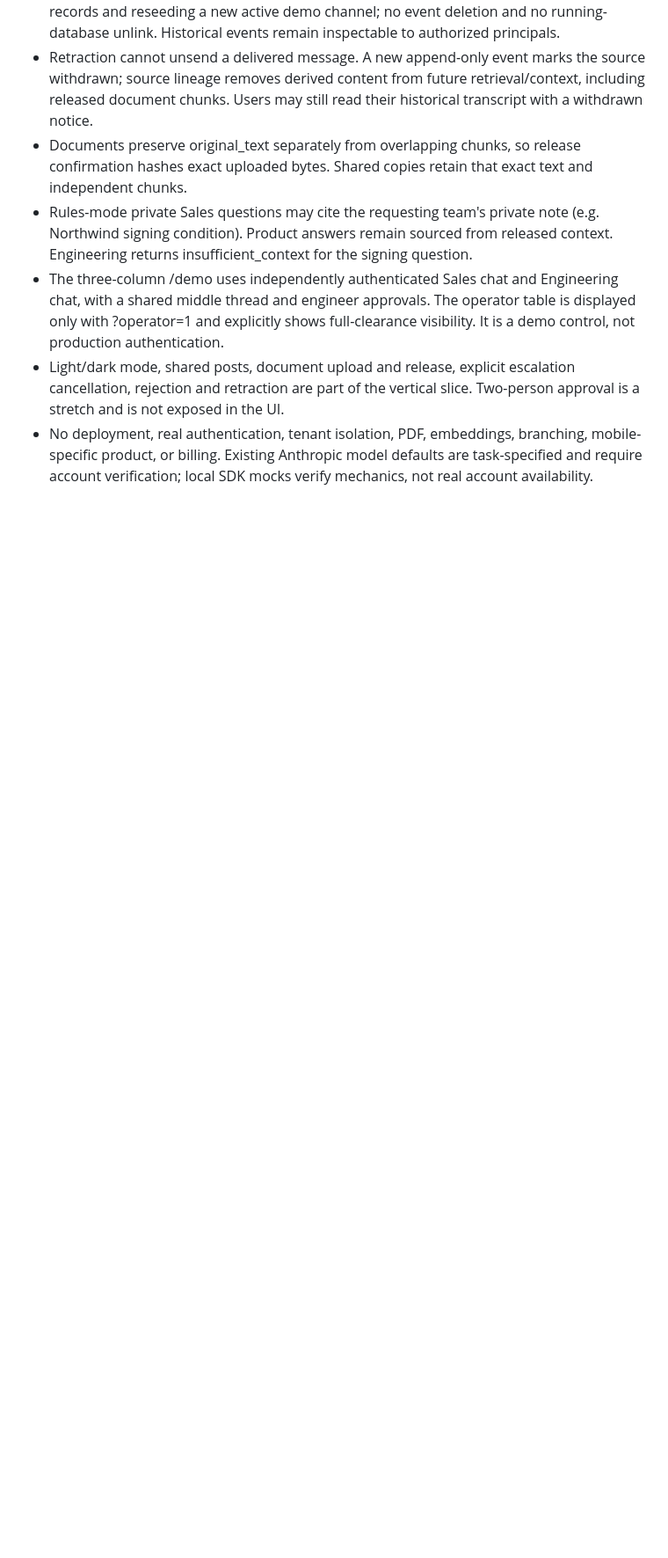
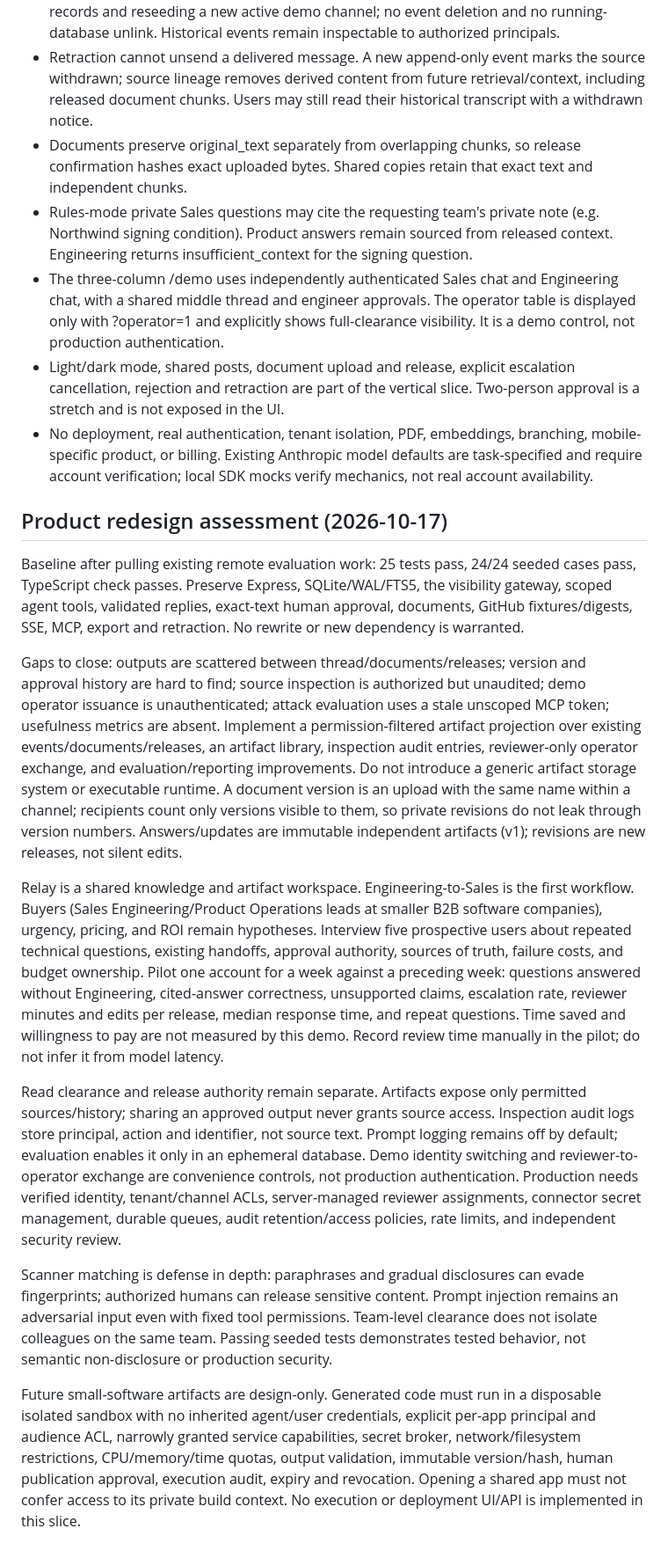
Before and after one commit to kianxyz-net/Converge, a Markdown page: DESIGN.md, the part around the change. Shown at 88% size. Drawn GitHub-style; blank space fills up the shorter version.

Commit message:
Document product redesign assessment and security boundaries

```diff
--- a/DESIGN.md
+++ b/DESIGN.md
@@ -28,3 +28,17 @@
 - The three-column /demo uses independently authenticated Sales chat and Engineering chat, with a shared middle thread and engineer approvals. The operator table is displayed only with ?operator=1 and explicitly shows full-clearance visibility. It is a demo control, not production authentication.
 - Light/dark mode, shared posts, document upload and release, explicit escalation cancellation, rejection and retraction are part of the vertical slice. Two-person approval is a stretch and is not exposed in the UI.
 - No deployment, real authentication, tenant isolation, PDF, embeddings, branching, mobile-specific product, or billing. Existing Anthropic model defaults are task-specified and require account verification; local SDK mocks verify mechanics, not real account availability.
+
+
+## Product redesign assessment (2026-10-17)
+Baseline after pulling existing remote evaluation work: 25 tests pass, 24/24 seeded cases pass, TypeScript check passes. Preserve Express, SQLite/WAL/FTS5, the visibility gateway, scoped agent tools, validated replies, exact-text human approval, documents, GitHub fixtures/digests, SSE, MCP, export and retraction. No rewrite or new dependency is warranted.
+
+Gaps to close: outputs are scattered between thread/documents/releases; version and approval history are hard to find; source inspection is authorized but unaudited; demo operator issuance is unauthenticated; attack evaluation uses a stale unscoped MCP token; usefulness metrics are absent. Implement a permission-filtered artifact projection over existing events/documents/releases, an artifact library, inspection audit entries, reviewer-only operator exchange, and evaluation/reporting improvements. Do not introduce a generic artifact storage system or executable runtime. A document version is an upload with the same name within a channel; recipients count only versions visible to them, so private revisions do not leak through version numbers. Answers/updates are immutable independent artifacts (v1); revisions are new releases, not silent edits.
+
+Relay is a shared knowledge and artifact workspace. Engineering-to-Sales is the first workflow. Buyers (Sales Engineering/Product Operations leads at smaller B2B software companies), urgency, pricing, and ROI remain hypotheses. Interview five prospective users about repeated technical questions, existing handoffs, approval authority, sources of truth, failure costs, and budget ownership. Pilot one account for a week against a preceding week: questions answered without Engineering, cited-answer correctness, unsupported claims, escalation rate, reviewer minutes and edits per release, median response time, and repeat questions. Time saved and willingness to pay are not measured by this demo. Record review time manually in the pilot; do not infer it from model latency.
+
+Read clearance and release authority remain separate. Artifacts expose only permitted sources/history; sharing an approved output never grants source access. Inspection audit logs store principal, action and identifier, not source text. Prompt logging remains off by default; evaluation enables it only in an ephemeral database. Demo identity switching and reviewer-to-operator exchange are convenience controls, not production authentication. Production needs verified identity, tenant/channel ACLs, server-managed reviewer assignments, connector secret management, durable queues, audit retention/access policies, rate limits, and independent security review.
+
+Scanner matching is defense in depth: paraphrases and gradual disclosures can evade fingerprints; authorized humans can release sensitive content. Prompt injection remains an adversarial input even with fixed tool permissions. Team-level clearance does not isolate colleagues on the same team. Passing seeded tests demonstrates tested behavior, not semantic non-disclosure or production security.
+
+Future small-software artifacts are design-only. Generated code must run in a disposable isolated sandbox with no inherited agent/user credentials, explicit per-app principal and audience ACL, narrowly granted service capabilities, secret broker, network/filesystem restrictions, CPU/memory/time quotas, output validation, immutable version/hash, human publication approval, execution audit, expiry and revocation. Opening a shared app must not confer access to its private build context. No execution or deployment UI/API is implemented in this slice.
```
Also changed, not shown: AGENTS.md (+2 -0 lines).
